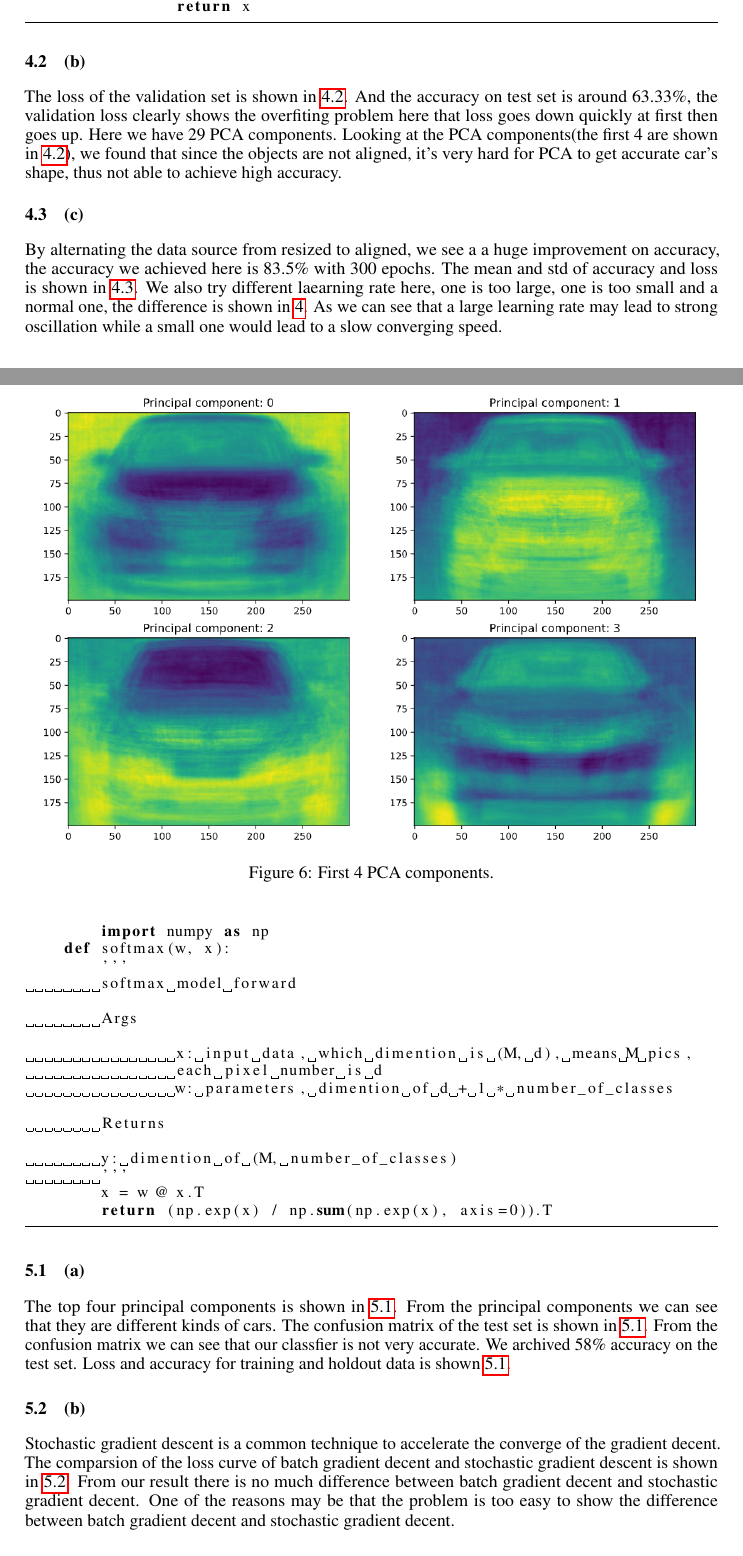
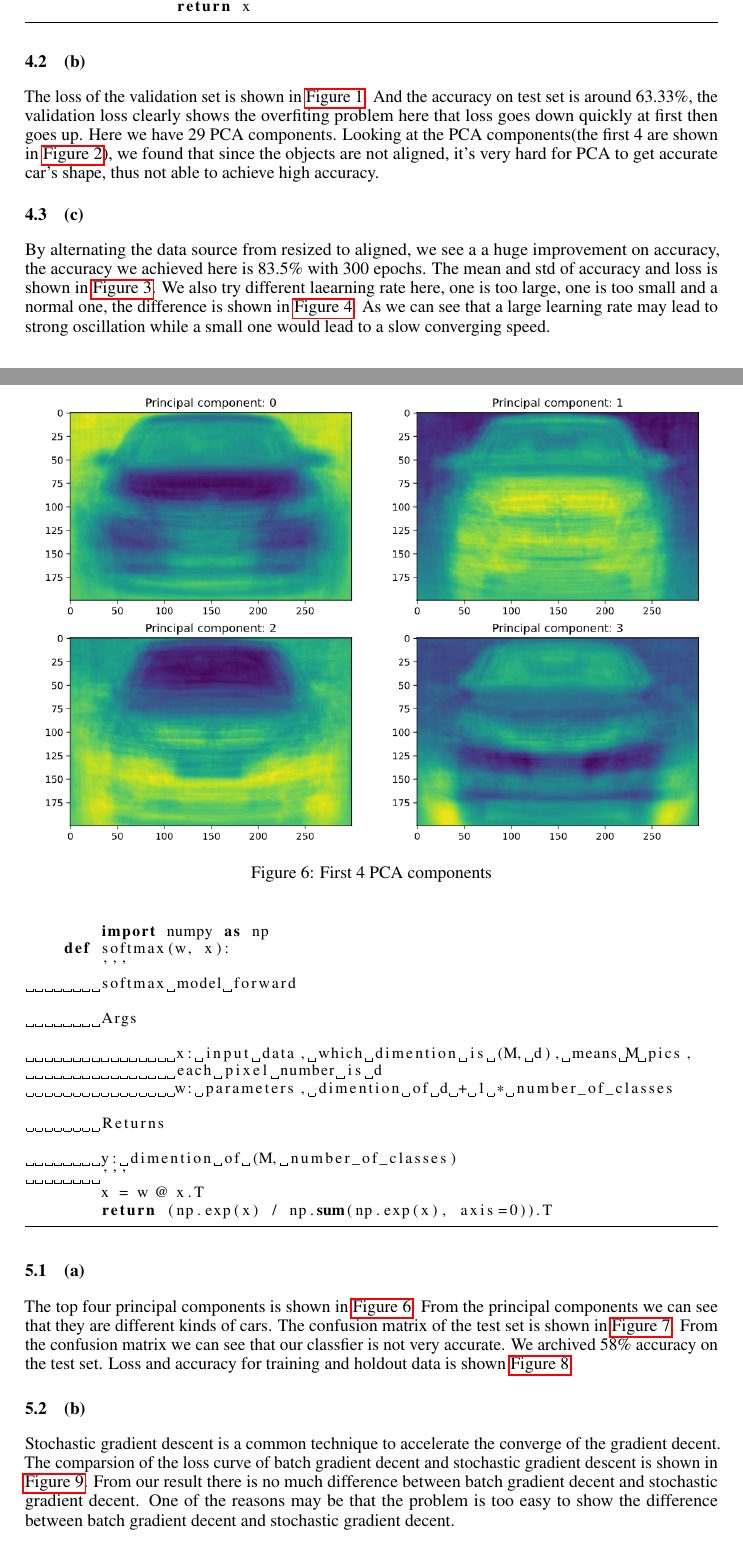
Before and after one commit to arition/CSE251B-PA, a LaTeX paper (PA1/Report/Report1.tex): two parts of pages 2 and 5 of 7, joined at a grey line, cut so that both start at the same text. Compiled offline with pdfLaTeX.

Commit message:
update ref format

```diff
--- a/PA1/Report/Report1.tex
+++ b/PA1/Report/Report1.tex
@@ -137,9 +137,9 @@ is naturally 1 - p.
 \end{lstlisting}
 
 \subsection{(b)}
-The loss of the validation set is shown in \ref{fig:1}. And the accuracy on test set is around 63.33\%, the validation loss
+The loss of the validation set is shown in \autoref{fig:1}. And the accuracy on test set is around 63.33\%, the validation loss
 clearly shows the overfiting problem here that loss goes down quickly at first then goes up. Here we have 29 PCA
-components. Looking at the PCA components(the first 4 are shown in \ref{fig:2}), we found that since the objects are not
+components. Looking at the PCA components(the first 4 are shown in \autoref{fig:2}), we found that since the objects are not
 aligned, it's very hard for PCA to get accurate car's shape, thus not able to achieve high accuracy.
 \begin{figure}
 	\centering
@@ -230,16 +230,16 @@ multiple classes, we use one hot encoding to encode the labels. The forward part
 
 \subsection{(a)}
 
-The top four principal components is shown in \ref{fig:6}. From the principal components we can see that they are
-different kinds of cars. The confusion matrix of the test set is shown in \ref{fig:7}. From the confusion matrix we
+The top four principal components is shown in \autoref{fig:6}. From the principal components we can see that they are
+different kinds of cars. The confusion matrix of the test set is shown in \autoref{fig:7}. From the confusion matrix we
 can see that our classfier is not very accurate. We archived 58\% accuracy on the test set. Loss and accuracy for
-training and holdout data is shown \ref{fig:8}.
+training and holdout data is shown \autoref{fig:8}.
 
 \begin{figure}
 	\centering
 	\includegraphics[width=0.96\linewidth]{5.1_pca.png}
+	\caption{First 4 PCA components}
 	\label{fig:6}
-	\caption{First 4 PCA components.}
 \end{figure}
 
 \begin{figure}
```
Also changed, not shown: PA1/Report/Report1.pdf, PA1/Report/Report1.tex (28 more changed lines), 4 other files.
